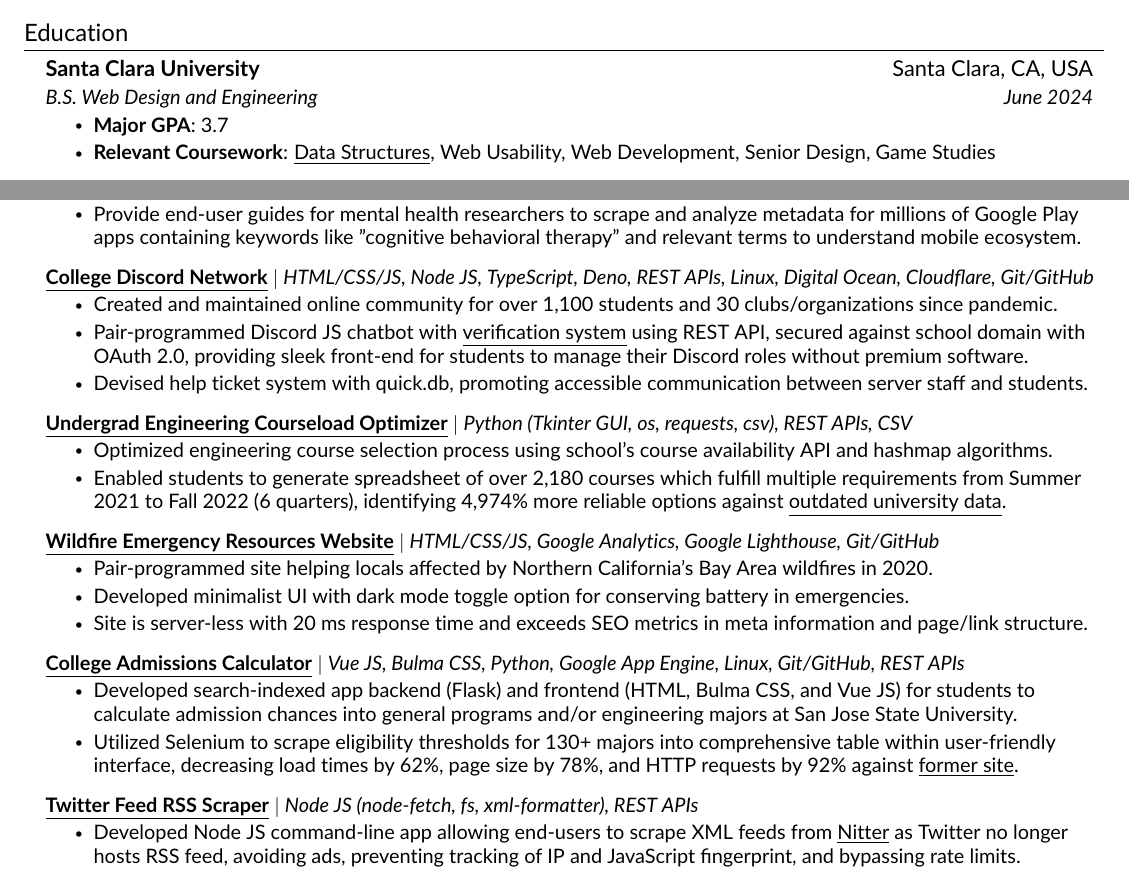
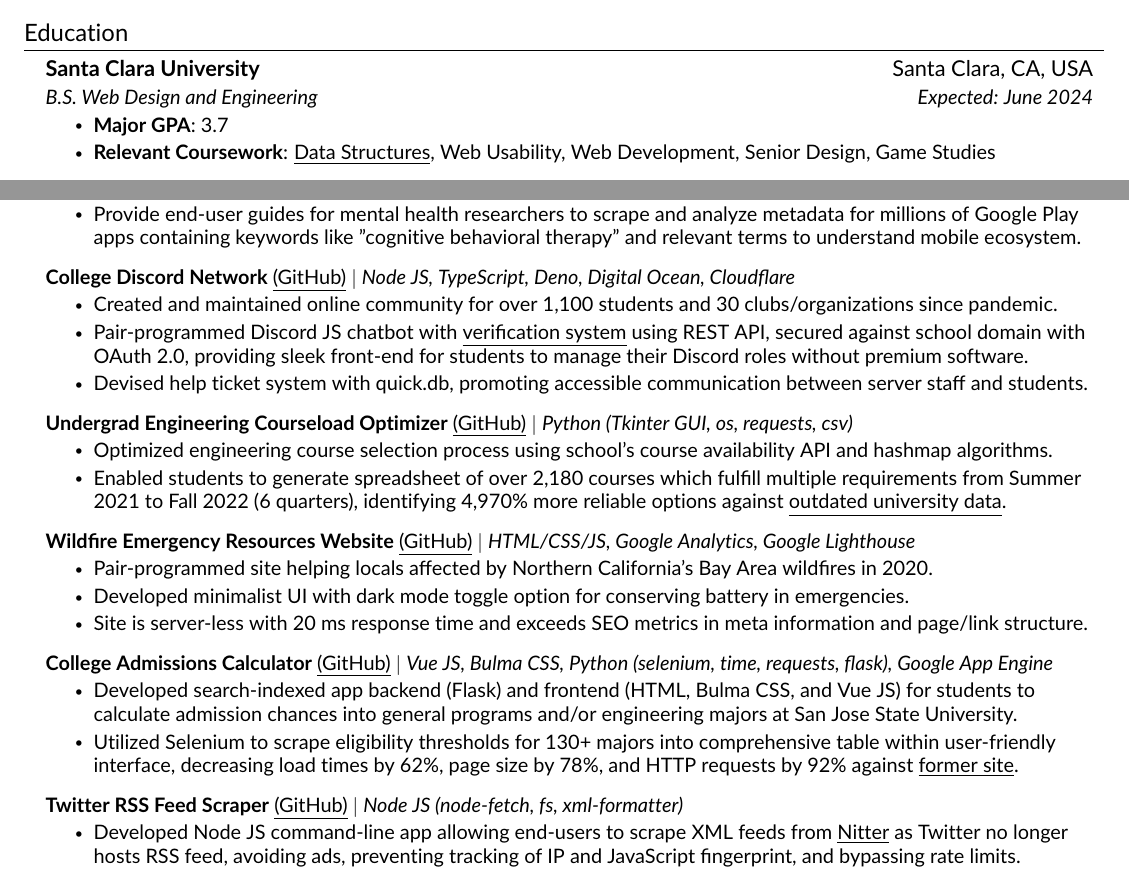
Before and after one commit to JAVAB3ANS/portfolio, a LaTeX CV (resume.tex, which reads resume/education.tex, resume/projects.tex): two parts of the page, joined at a grey line, cut so that both start at the same text. Compiled offline with pdfLaTeX.

Commit message:
update education and projects

```diff
--- a/resume/education.tex
+++ b/resume/education.tex
@@ -3,7 +3,7 @@
   \resumeSubHeadingListStart
     \resumeSubheading
       {Santa Clara University}{Santa Clara, CA, USA}
-      {B.S. Web Design and Engineering}{June 2024}
+      {B.S. Web Design and Engineering}{Expected: June 2024}
       \resumeItemListStart
           \resumeItem{\textbf{Major GPA}: 3.7 }
           \resumeItem{\textbf{Relevant Coursework}: {\href{https://github.com/JAVAB3ANS/COEN-12-Lab/}{\underline{Data Structures}}}, Web Usability, Web Development, Senior Design, Game Studies}
--- a/resume/projects.tex
+++ b/resume/projects.tex
@@ -8,33 +8,33 @@
         \resumeItem{Provide end-user guides for mental health researchers to scrape and analyze metadata for millions of Google Play apps containing keywords like "cognitive behavioral therapy" and relevant terms to understand mobile ecosystem.}
           \resumeItemListEnd
       \resumeProjectHeading
-          {\textbf{\href{https://github.com/JAVAB3ANS/scu-discord-bot}{\underline{College Discord Network}}} $|$ \emph{HTML/CSS/JS, Node JS, TypeScript, Deno, REST APIs, Linux, Digital Ocean, Cloudflare, Git/GitHub}}{}
+          {\textbf{College Discord Network} {\href{https://github.com/JAVAB3ANS/scu-discord-bot}{\underline{(GitHub)}}} $|$ \emph{Node JS, TypeScript, Deno, Digital Ocean, Cloudflare}}{}
           \resumeItemListStart
             \resumeItem{Created and maintained online community for over 1,100 students and 30 clubs/organizations since pandemic.}
             \resumeItem{Pair-programmed Discord JS chatbot with {\href{https://github.com/JAVAB3ANS/discord-oauth-verification-system}{\underline{verification system} using REST API, secured against school domain with OAuth 2.0, providing sleek front-end for students to manage their Discord roles without premium software.}}}
             \resumeItem{Devised help ticket system with quick.db, promoting accessible communication between server staff and students.}
           \resumeItemListEnd
     \resumeProjectHeading
-          {\textbf{\href{https://github.com/JAVAB3ANS/SCU-Double-Dips/}{\underline{Undergrad Engineering Courseload Optimizer}}} $|$ \emph{Python (Tkinter GUI, os, requests, csv), REST APIs, CSV}}{}
+          {\textbf{Undergrad Engineering Courseload Optimizer} {\href{https://github.com/JAVAB3ANS/scu-double-dips}{\underline{(GitHub)}}} $|$ \emph{Python (Tkinter GUI, os, requests, csv)}}{}
           \resumeItemListStart
             \resumeItem{Optimized engineering course selection process using school's course availability API and hashmap algorithms.}
-            \resumeItem{Enabled students to generate spreadsheet of over 2,180 courses which fulfill multiple requirements from Summer 2021 to Fall 2022 (6 quarters), identifying 4,974\% more reliable options against \href{https://www.scu.edu/media/school-of-engineering/pdfs/current-student-resources/undergraduate/Useful-Double-Dips-9.20.21.pdf}{\underline{outdated university data}}.}
+            \resumeItem{Enabled students to generate spreadsheet of over 2,180 courses which fulfill multiple requirements from Summer 2021 to Fall 2022 (6 quarters), identifying 4,970\% more reliable options against \href{https://www.scu.edu/media/school-of-engineering/pdfs/current-student-resources/undergraduate/Useful-Double-Dips-9.20.21.pdf}{\underline{outdated university data}}.}
           \resumeItemListEnd
         \resumeProjectHeading
-          {\textbf{\href{https://github.com/dotimothy/scucomplexfires/}{\underline{Wildfire Emergency Resources Website}}} $|$ \emph{HTML/CSS/JS, Google Analytics, Google Lighthouse, Git/GitHub}}{}
+          {\textbf{Wildfire Emergency Resources Website} {\href{https://github.com/dotimothy/scucomplexfires}{\underline{(GitHub)}}} $|$ \emph{HTML/CSS/JS, Google Analytics, Google Lighthouse}}{}
           \resumeItemListStart
             \resumeItem{Pair-programmed site helping locals affected by Northern California's Bay Area wildfires in 2020.}
             \resumeItem{Developed minimalist UI with dark mode toggle option for conserving battery in emergencies.}
             \resumeItem{Site is server-less with 20 ms response time and exceeds SEO metrics in meta information and page/link structure.}
           \resumeItemListEnd
     \resumeProjectHeading
-          {\textbf{\href{https://github.com/JAVAB3ANS/sjsu-ei/}{\underline{College Admissions Calculator}}} $|$ \emph{Vue JS, Bulma CSS, Python, Google App Engine, Linux, Git/GitHub, REST APIs}}{}
+          {\textbf{College Admissions Calculator} {\href{https://github.com/JAVAB3ANS/sjsu-ei}{\underline{(GitHub)}}} $|$ \emph{Vue JS, Bulma CSS, Python (selenium, time, requests, flask), Google App Engine}}{}
           \resumeItemListStart
             \resumeItem{Developed search-indexed app backend (Flask) and frontend (HTML, Bulma CSS, and Vue JS) for students to calculate admission chances into general programs and/or engineering majors at San Jose State University.}
             \resumeItem{Utilized Selenium to scrape eligibility thresholds for 130+ majors into comprehensive table within user-friendly interface, decreasing load times by 62\%, page size by 78\%, and HTTP requests by 92\% against \href{https://www.sjsu.edu/admissions/impaction/freshmen-impaction-results/index.php}{\underline{former site}}.}
           \resumeItemListEnd
         \resumeProjectHeading
-        {\textbf{\href{https://github.com/JAVAB3ANS/twitter-rss-scraper-without-auth}{\underline{Twitter Feed RSS Scraper}}} $|$ \emph{Node JS (node-fetch, fs, xml-formatter), REST APIs}}{}
+        {\textbf{Twitter RSS Feed Scraper} {\href{https://github.com/JAVAB3ANS/twitter-rss-scraper-without-auth}{\underline{(GitHub)}}} $|$ \emph{Node JS (node-fetch, fs, xml-formatter)}}{}
             \resumeItemListStart
                 \resumeItem{Developed Node JS command-line app allowing end-users to scrape XML feeds from \href{https://www.inputmag.com/tech/nitter-is-a-new-front-end-for-twitter-that-helps-hide-you-from-advertisers}{\underline{Nitter}} as Twitter no longer hosts RSS feed, avoiding ads, preventing tracking of IP and JavaScript fingerprint, and bypassing rate limits.}
             \resumeItemListEnd
```
Also changed, not shown: resume/projects.tex (2 more changed lines).
